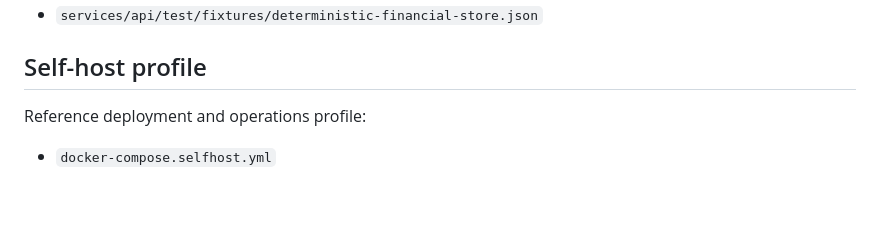
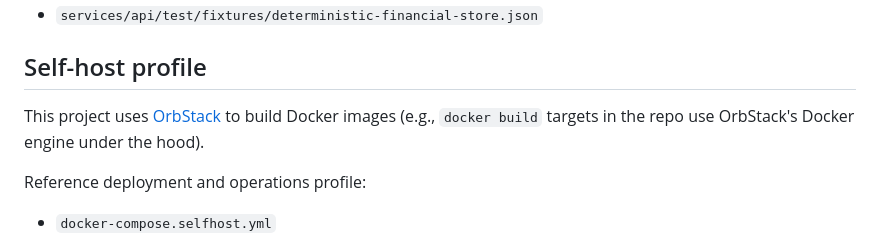
Before and after one commit to ydeng11/Minance, a Markdown page: README.md, the part around the change. GitHub-like rendering; blank space fills up the shorter version.

Commit message:
docs: mention OrbStack for Docker image builds in self-host profile

```diff
--- a/README.md
+++ b/README.md
@@ -81,6 +81,8 @@ Fixture source of truth:
 
 ## Self-host profile
 
+This project uses [OrbStack](https://orbstack.dev) to build Docker images (e.g., `docker build` targets in the repo use OrbStack's Docker engine under the hood).
+
 Reference deployment and operations profile:
 - `docker-compose.selfhost.yml`
 - `.env.selfhost.example`
```
